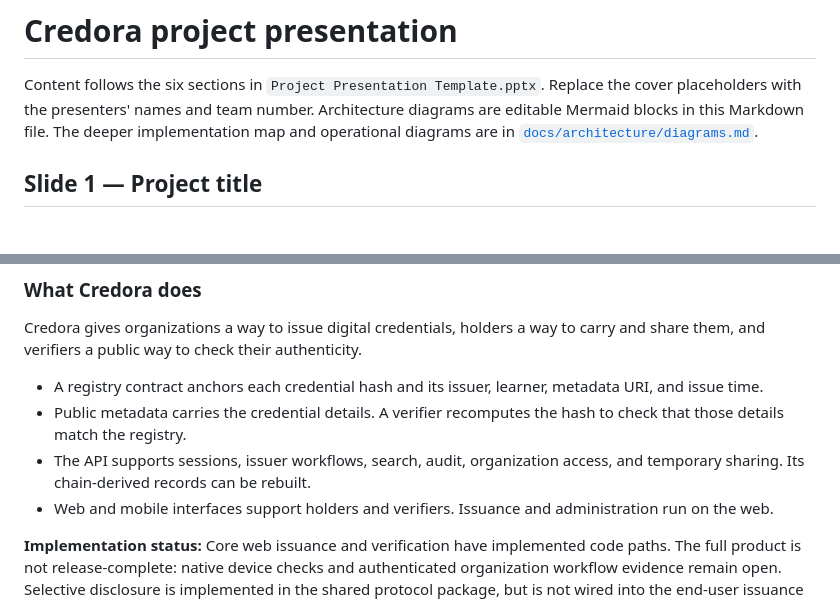
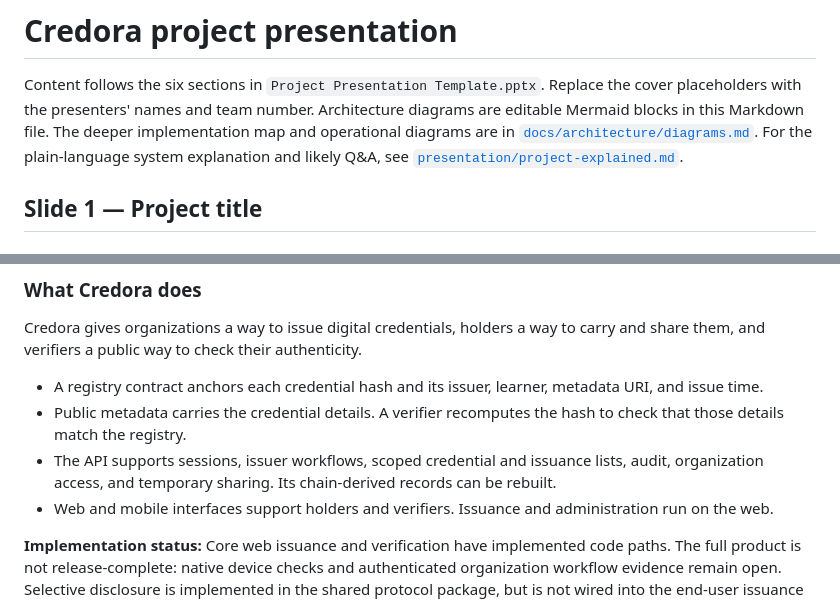
Before and after one commit to vishnunathasuresh/credora, a Markdown page: presentation/content.md, 2 parts joined by grey strips. Drawn GitHub-style.

Commit message:
docs: add plain-language Credora presenter guide

```diff
--- a/presentation/content.md
+++ b/presentation/content.md
@@ -5,6 +5,8 @@ Replace the cover placeholders with the presenters' names and team number.
 Architecture diagrams are editable Mermaid blocks in this Markdown file. The
 deeper implementation map and operational diagrams are in
 [`docs/architecture/diagrams.md`](../docs/architecture/diagrams.md).
+For the plain-language system explanation and likely Q&A, see
+[`presentation/project-explained.md`](project-explained.md).
 
 ## Slide 1 — Project title
 
@@ -25,7 +27,7 @@ Credora gives organizations a way to issue digital credentials, holders a way to
 
 - A registry contract anchors each credential hash and its issuer, learner, metadata URI, and issue time.
 - Public metadata carries the credential details. A verifier recomputes the hash to check that those details match the registry.
-- The API supports sessions, issuer workflows, search, audit, organization access, and temporary sharing. Its chain-derived records can be rebuilt.
+- The API supports sessions, issuer workflows, scoped credential and issuance lists, audit, organization access, and temporary sharing. Its chain-derived records can be rebuilt.
 - Web and mobile interfaces support holders and verifiers. Issuance and administration run on the web.
 
 **Implementation status:** Core web issuance and verification have implemented code paths. The full product is not release-complete: native device checks and authenticated organization workflow evidence remain open. Selective disclosure is implemented in the shared protocol package, but is not wired into the end-user issuance and verification flows.
```
Also changed, not shown: presentation/project-explained.md (added, +448 -0 lines).
